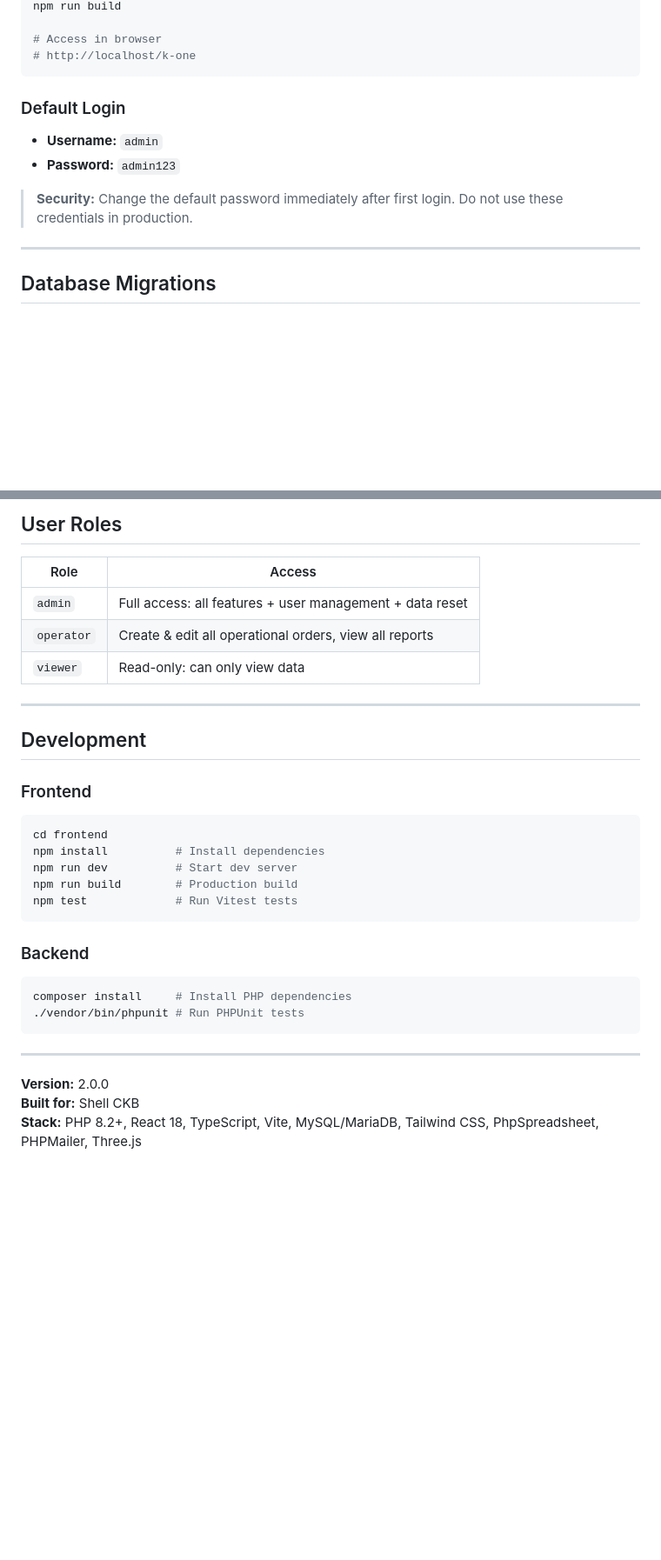
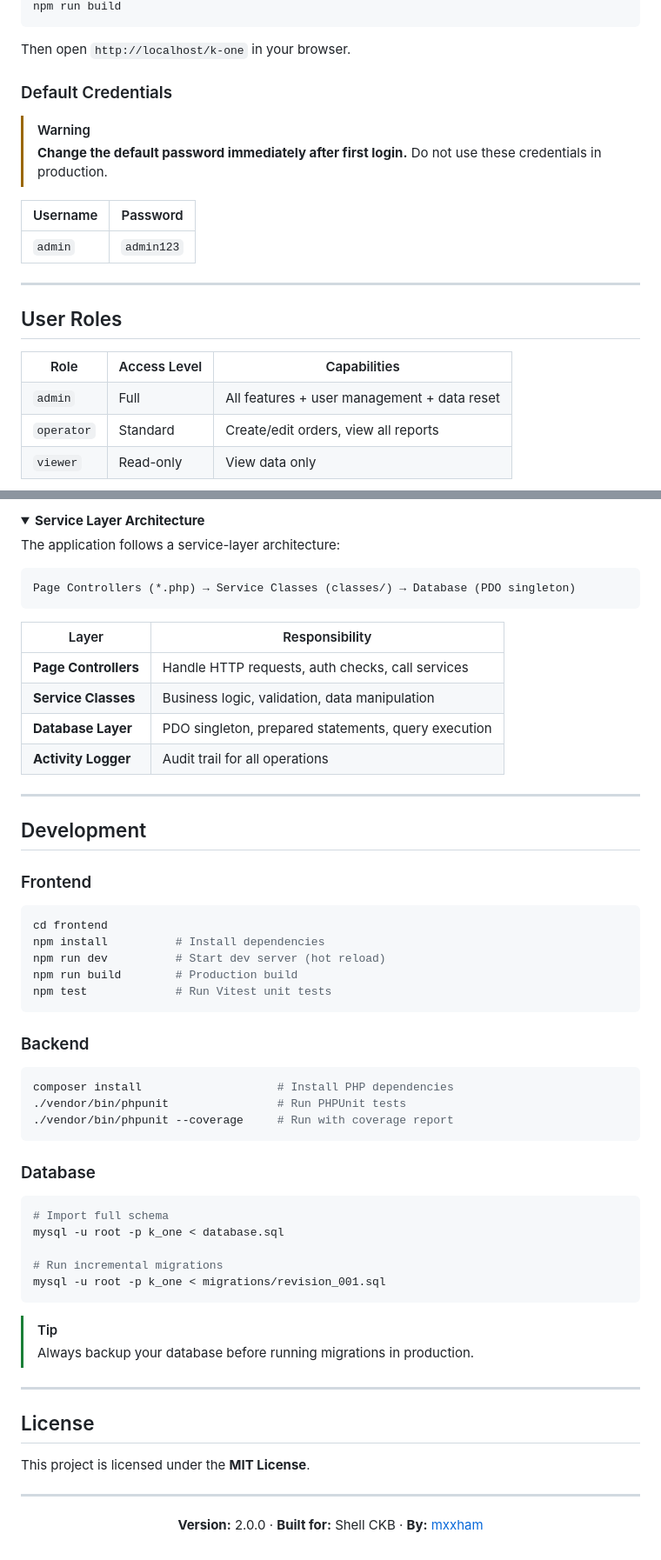
Before and after one commit to mxxham/k-one, a Markdown page: README.md, 2 parts joined by grey strips. Shown at 87% size. Drawn GitHub-style; folded sections open; blank space fills up the shorter version.

````diff
--- a/README.md
+++ b/README.md
@@ -84,16 +187,42 @@ npm run dev
 npm run build
-
-# Access in browser
-# http://localhost/k-one
 ```
 
-### Default Login
+Then open `http://localhost/k-one` in your browser.
 
-- **Username:** `admin`
-- **Password:** `admin123`
+### Default Credentials
 
-> **Security:** Change the default password immediately after first login. Do not use these credentials in production.
+> [!WARNING]
+> **Change the default password immediately after first login.**
+> Do not use these credentials in production.
+
+| Username | Password |
+|----------|----------|
+| `admin` | `admin123` |
 
 ---
 
-## Database Migrations
+## User Roles
+
+<table>
+<tr>
+<th>Role</th>
+<th>Access Level</th>
+<th>Capabilities</th>
+</tr>
+<tr>
+<td><code>admin</code></td>
+<td>Full</td>
+<td>All features + user management + data reset</td>
+</tr>
+<tr>
+<td><code>operator</code></td>
+<td>Standard</td>
+<td>Create/edit orders, view all reports</td>
+</tr>
+<tr>
+<td><code>viewer</code></td>
+<td>Read-only</td>
+<td>View data only</td>
+</tr>
+</table>
+
@@ -203,11 +328,21 @@ k-one/
 
-## User Roles
+<details>
+<summary><strong>Service Layer Architecture</strong></summary>
 
-| Role | Access |
-|------|--------|
-| `admin` | Full access: all features + user management + data reset |
-| `operator` | Create & edit all operational orders, view all reports |
-| `viewer` | Read-only: can only view data |
+The application follows a service-layer architecture:
+
+```
+Page Controllers (*.php) → Service Classes (classes/) → Database (PDO singleton)
+```
+
+| Layer | Responsibility |
+|-------|----------------|
+| **Page Controllers** | Handle HTTP requests, auth checks, call services |
+| **Service Classes** | Business logic, validation, data manipulation |
+| **Database Layer** | PDO singleton, prepared statements, query execution |
+| **Activity Logger** | Audit trail for all operations |
+
+</details>
 
 ---
 
@@ -218,20 +353,42 @@ k-one/
 ```bash
 cd frontend
 npm install          # Install dependencies
-npm run dev          # Start dev server
+npm run dev          # Start dev server (hot reload)
 npm run build        # Production build
-npm test             # Run Vitest tests
+npm test             # Run Vitest unit tests
 ```
 
 ### Backend
 
 ```bash
-composer install     # Install PHP dependencies
-./vendor/bin/phpunit # Run PHPUnit tests
+composer install                    # Install PHP dependencies
+./vendor/bin/phpunit                # Run PHPUnit tests
+./vendor/bin/phpunit --coverage     # Run with coverage report
 ```
+
+### Database
+
+```bash
+# Import full schema
+mysql -u root -p k_one < database.sql
+
+# Run incremental migrations
+mysql -u root -p k_one < migrations/revision_001.sql
+```
+
+> [!TIP]
+> Always backup your database before running migrations in production.
 
 ---
 
-**Version:** 2.0.0
-**Built for:** Shell CKB
-**Stack:** PHP 8.2+, React 18, TypeScript, Vite, MySQL/MariaDB, Tailwind CSS, PhpSpreadsheet, PHPMailer, Three.js
+## License
+
+This project is licensed under the **MIT License**.
+
+---
+
+<div align="center">
+
+**Version:** 2.0.0 · **Built for:** Shell CKB · **By:** [mxxham](https://github.com/mxxham)
+
+</div>
````
Also changed, not shown: other parts of README.md (+167 -68 lines).
